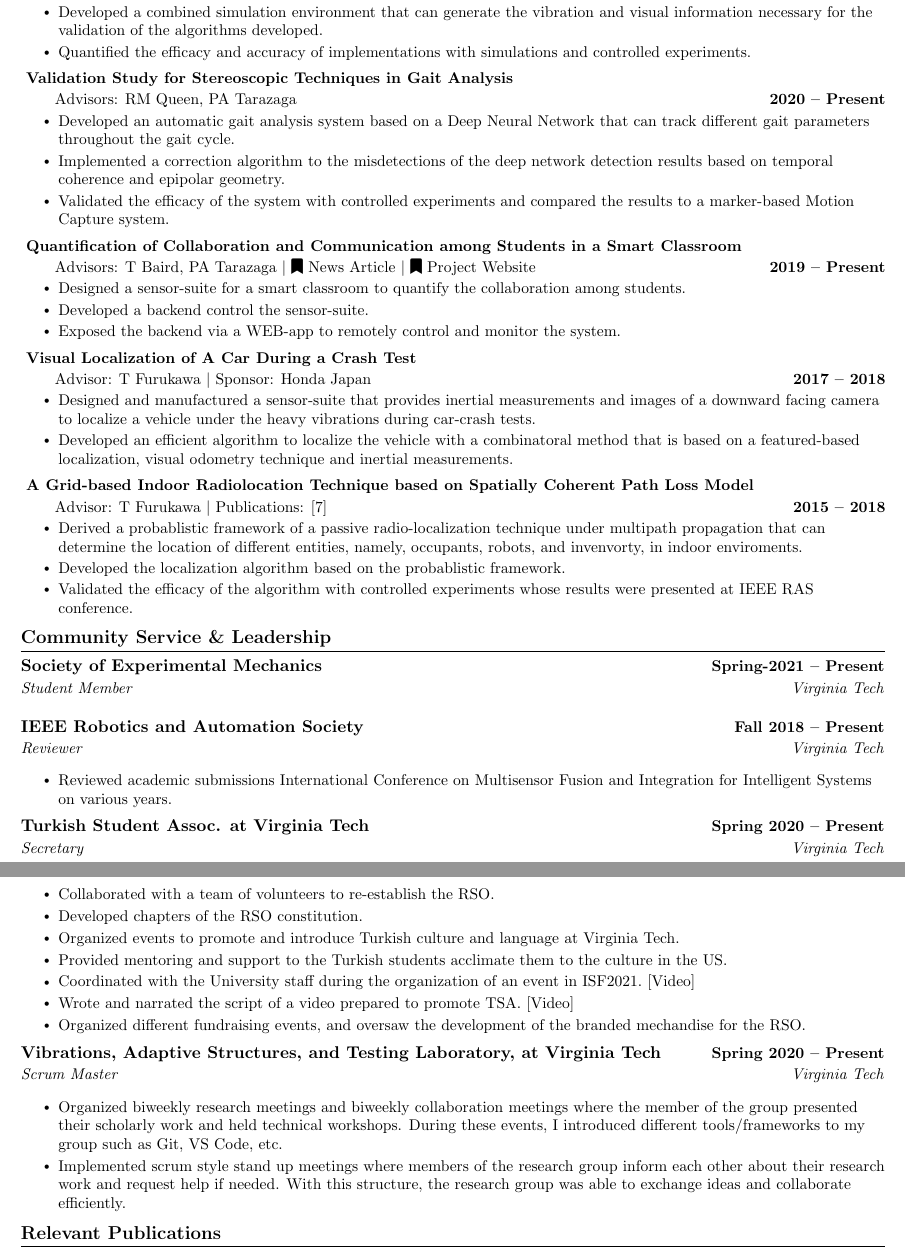
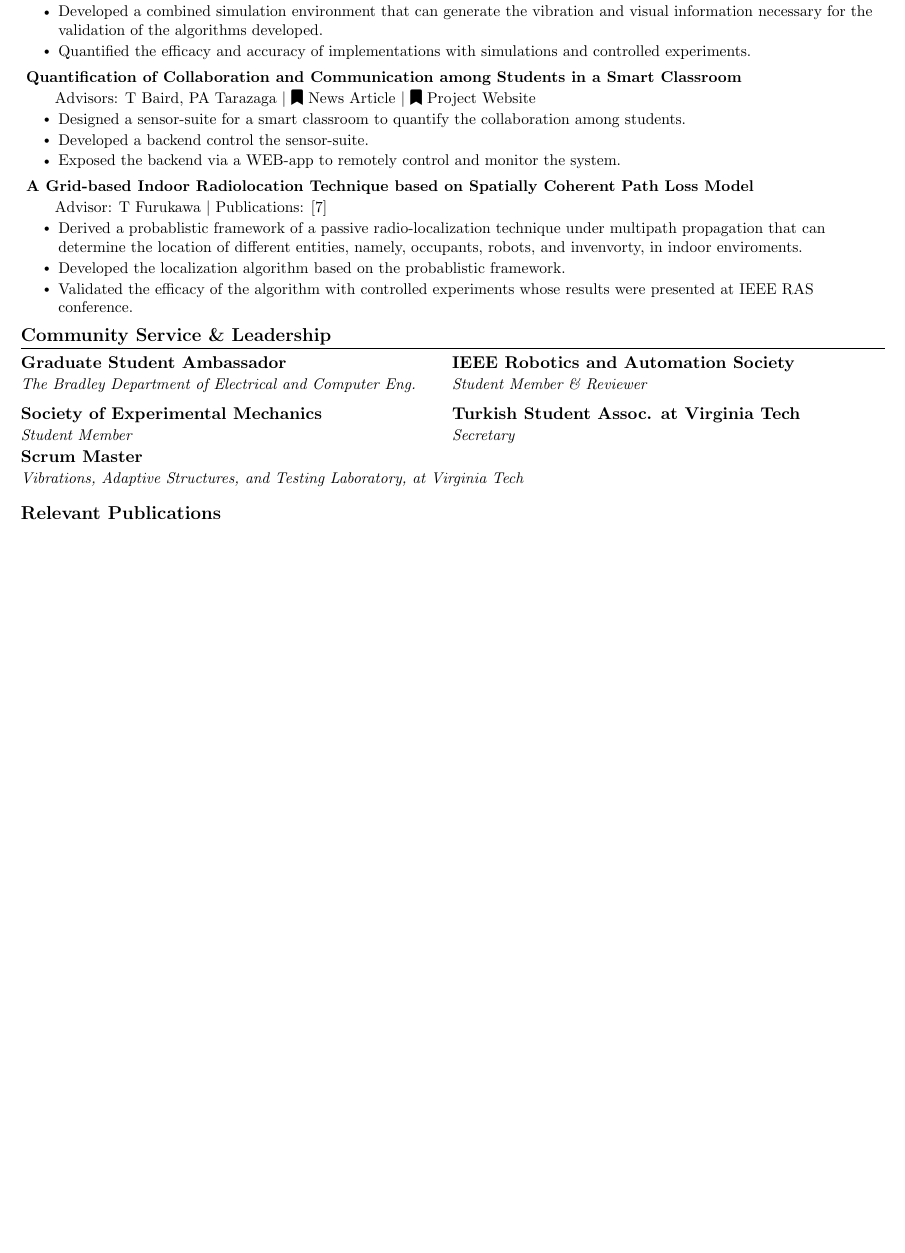
Before and after one commit to eroniki/Curriculum-Vitae, a LaTeX CV (Ambarkutuk_Resume.tex): two parts of pages 2 and 3 of 3 before the commit and part of page 2 of 2 after it, the two joined at a grey line, cut so that both start at the same text, the shorter picture padded with empty space. Compiled offline with pdfLaTeX.

Commit message:
Update cv according to dr. talty's recommendations

```diff
--- a/Ambarkutuk_Resume.tex
+++ b/Ambarkutuk_Resume.tex
@@ -139,25 +149,25 @@
           \resumeItemListEnd
 		\vspace{-13pt}
 
-		\resumeProjectHeading
-		{
-			\textbf{Validation Study for Stereoscopic Techniques in Gait Analysis} \\
-			\qquad \small Advisors: RM Queen, PA Tarazaga
-		}
-		{2020 -- Present}
-		\resumeItemListStart
-			\resumeItem{Developed an automatic gait analysis system based on a Deep Neural Network that can track different gait parameters throughout the gait cycle.}
-			\resumeItem{Implemented a correction algorithm to the misdetections of the deep network detection results based on temporal coherence and epipolar geometry.}
-			\resumeItem{Validated the efficacy of the system with controlled experiments and compared the results to a marker-based Motion Capture system.}
-		\resumeItemListEnd
-		\vspace{-13pt}
+		% \resumeProjectHeading
+		% {
+		% 	\textbf{Validation Study for Stereoscopic Techniques in Gait Analysis} \\
+		% 	\qquad \small Advisors: RM Queen, PA Tarazaga
+		% }
+		% {2020 -- Present}
+		% \resumeItemListStart
+		% 	\resumeItem{Developed an automatic gait analysis system based on a Deep Neural Network that can track different gait parameters throughout the gait cycle.}
+		% 	\resumeItem{Implemented a correction algorithm to the misdetections of the deep network detection results based on temporal coherence and epipolar geometry.}
+		% 	\resumeItem{Validated the efficacy of the system with controlled experiments and compared the results to a marker-based Motion Capture system.}
+		% \resumeItemListEnd
+		% \vspace{-13pt}
 
 		\resumeProjectHeading
 		{
 			\textbf{Quantification of Collaboration and Communication among Students in a Smart Classroom} \\
 			\qquad \small Advisors: T Baird, PA Tarazaga $|$ \href{https://vtx.vt.edu/articles/2018/05/icat-steelcaseaward.html}{\faBookmark~News Article} $|$ \href{http://build.cnre.vt.edu:5000/}{\faBookmark~Project Website}
 		}
-		{2019 -- Present}
+		{}
 		\resumeItemListStart
 		\resumeItem{Designed a sensor-suite for a smart classroom to quantify the collaboration among students.}
 		\resumeItem{Developed a backend control the sensor-suite.}
@@ -165,24 +175,24 @@
 		\resumeItemListEnd
 		\vspace{-13pt}
 
-		\resumeProjectHeading
-		{
-			\textbf{Visual Localization of A Car During a Crash Test} \\
-			\qquad \small Advisor: T Furukawa $|$ Sponsor: Honda Japan
-		}
-		{2017 -- 2018}
-		\resumeItemListStart
-			\resumeItem{Designed and manufactured a sensor-suite that provides inertial measurements and images of a downward facing camera to localize a vehicle under the heavy vibrations during car-crash tests.}
-			\resumeItem{Developed an efficient algorithm to localize the vehicle with a combinatoral method that is based on a featured-based localization, visual odometry technique and inertial measurements.}
-		\resumeItemListEnd
-		\vspace{-13pt}
+		% \resumeProjectHeading
+		% {
+		% 	\textbf{Visual Localization of A Car During a Crash Test} \\
+		% 	\qquad \small Advisor: T Furukawa $|$ Sponsor: Honda Japan
+		% }
+		% {}
+		% \resumeItemListStart
+		% 	\resumeItem{Designed and manufactured a sensor-suite that provides inertial measurements and images of a downward facing camera to localize a vehicle under the heavy vibrations during car-crash tests.}
+		% 	\resumeItem{Developed an efficient algorithm to localize the vehicle with a combinatoral method that is based on a featured-based localization, visual odometry technique and inertial measurements.}
+		% \resumeItemListEnd
+		% \vspace{-13pt}
 
 		\resumeProjectHeading
 		{
 		\textbf{A Grid-based Indoor Radiolocation Technique based on Spatially Coherent Path Loss Model} \\
 			\qquad \small Advisor: T Furukawa $|$ Publications: \cite{ambarkutuk2017grid}
 		}
-		{2015 -- 2018}
+		{}
 		\resumeItemListStart
 			\resumeItem{Derived a probablistic framework of a passive radio-localization technique under multipath propagation that can determine the location of different entities, namely, occupants, robots, and invenvorty, in indoor enviroments.}
 			\resumeItem{Developed the localization algorithm based on the probablistic framework.}
@@ -192,24 +202,13 @@
 	\vspace{-15pt}
 %-----------INVOLVEMENT---------------
 \section{Community Service \& Leadership}
-    \resumeSubHeadingListStart
-		\resumeSubheading{Society of Experimental Mechanics}{Spring-2021 -- Present}{Student Member}{Virginia Tech}
-		\resumeSubheading{IEEE Robotics and Automation Society}{Fall 2018 -- Present}{Reviewer}{Virginia Tech}
-		\resumeItemListStart
-			\resumeItem{Reviewed academic submissions International Conference on Multisensor Fusion and Integration for Intelligent Systems on various years.}
-		\resumeItemListEnd
-        \resumeSubheading{Turkish Student Assoc. at Virginia Tech}{Spring 2020 -- Present}{Secretary}{Virginia Tech}
-            \resumeItemListStart
-				\resumeItem{Collaborated with a team of volunteers to re-establish the RSO.}
-				\resumeItem{Developed chapters of the RSO constitution.}
-				\resumeItem{Organized events to promote and introduce Turkish culture and language at Virginia Tech.}
- 				\resumeItem{Provided mentoring and support to the Turkish students acclimate them to the culture in the US.}
-                \resumeItem{Coordinated with the University staff during the organization of an event in ISF2021.~\href{https://www.youtube.com/watch?v=ra85LY_PKVo}{[Video]}}
-                \resumeItem{Wrote and narrated the script of a video prepared to promote TSA.~\href{https://youtu.be/mzJY0DCSSqU}{[Video]}}
-				\resumeItem{Organized different fundraising events, and oversaw the development of the branded mechandise for the RSO.}
-            \resumeItemListEnd
-			\resumeSubheading{Vibrations, Adaptive Structures, and Testing Laboratory, at Virginia Tech}{Spring 2020 -- Present}{Scrum Master}{Virginia Tech}
-            \resumeItemListStart
- 				\resumeItem{Organized biweekly research meetings and biweekly collaboration meetings where the member of the group presented their scholarly work and held technical workshops. During these events, I introduced different tools/frameworks to my group such as Git, VS Code, etc. }
-				\resumeItem{Implemented scrum style stand up meetings where members of the research group inform each other about their research work and request help if needed. With this structure, the research group was able to exchange ideas and collaborate efficiently.}
-            \resumeItemListEnd
+	\vspace{-15pt}
+	\resumeSubHeadingListStart
+		\begin{multicols}{2}
+			\resumeSubheading{Graduate Student Ambassador}{}{The Bradley Department of Electrical and Computer Eng.}{} \vspace{-20pt}
+			\resumeSubheading{Society of Experimental Mechanics}{}{Student Member}{} \vspace{-20pt}
+			\resumeSubheading{IEEE Robotics and Automation Society}{}{Student Member \& Reviewer}{} \vspace{-20pt}
+			\resumeSubheading{Turkish Student Assoc. at Virginia Tech}{}{Secretary}{} \vspace{-20pt}
+			% \resumeSubheading{}{}{Scrum Master}{} \vspace{-20pt}
+		\end{multicols} \vspace{-8pt}
+			\resumeSubheading{Scrum Master}{}{Vibrations, Adaptive Structures, and Testing Laboratory, at Virginia Tech}{}
@@ -234,2 +244,10 @@
-	\vspace*{2.0\multicolsep}
+% \section{Interests}
+% \begin{multicols}{3}
+% 		\begin{itemize}[itemsep=-5pt, parsep=3pt]
+% 			\item \small Analog Photography
+% 			\item \small Running
+% 			\item \small Gardening
+% 		\end{itemize}
+% 	\end{multicols}
+	% \vspace*{2.0\multicolsep}
 \end{document}
```
Also changed, not shown: Ambarkutuk_Resume.pdf, Ambarkutuk_Resume.tex (75 more changed lines).
